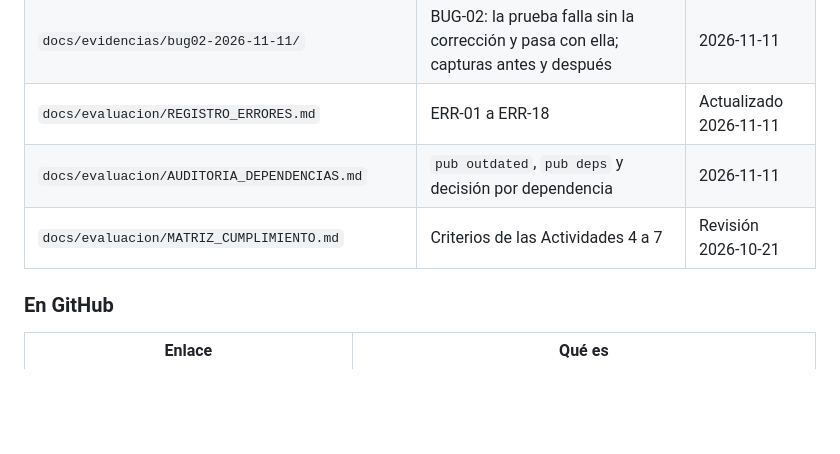
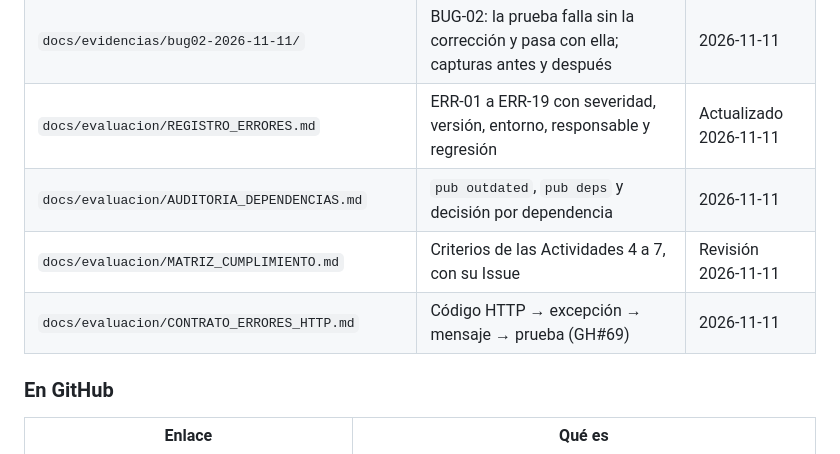
Before and after one commit to Gilberto625/MovilStyloBarberConect, a Markdown page: docs/evaluacion/CATALOGO_PRUEBAS.md, the part around the change. GitHub-like rendering; blank space fills up the shorter version.

Commit message:
docs(catalogo): índice con el registro, la matriz y el contrato de errores al 11-nov

```diff
--- a/docs/evaluacion/CATALOGO_PRUEBAS.md
+++ b/docs/evaluacion/CATALOGO_PRUEBAS.md
@@ -246,9 +246,10 @@ App 0.8.1 en E-E. Las capturas `fix_*` son con V-F (PR #125). Todas las capturas
 | `docs/evidencias/bateria-final-2026-11-11/` | Batería final PM01–PM10: 53 capturas del emulador (API 37 y API 24) y logs de backend/API | 2026-11-11 |
 | `docs/evidencias/bug01-2026-11-11/` | BUG-01: la prueba falla con el código anterior (4938304) y pasa con el PR #125 | 2026-11-11 |
 | `docs/evidencias/bug02-2026-11-11/` | BUG-02: la prueba falla sin la corrección y pasa con ella; capturas antes y después | 2026-11-11 |
-| `docs/evaluacion/REGISTRO_ERRORES.md` | ERR-01 a ERR-18 | Actualizado 2026-11-11 |
+| `docs/evaluacion/REGISTRO_ERRORES.md` | ERR-01 a ERR-19 con severidad, versión, entorno, responsable y regresión | Actualizado 2026-11-11 |
 | `docs/evaluacion/AUDITORIA_DEPENDENCIAS.md` | `pub outdated`, `pub deps` y decisión por dependencia | 2026-11-11 |
-| `docs/evaluacion/MATRIZ_CUMPLIMIENTO.md` | Criterios de las Actividades 4 a 7 | Revisión 2026-10-21 |
+| `docs/evaluacion/MATRIZ_CUMPLIMIENTO.md` | Criterios de las Actividades 4 a 7, con su Issue | Revisión 2026-11-11 |
+| `docs/evaluacion/CONTRATO_ERRORES_HTTP.md` | Código HTTP → excepción → mensaje → prueba (GH#69) | 2026-11-11 |
 
 ### En GitHub
 
```
